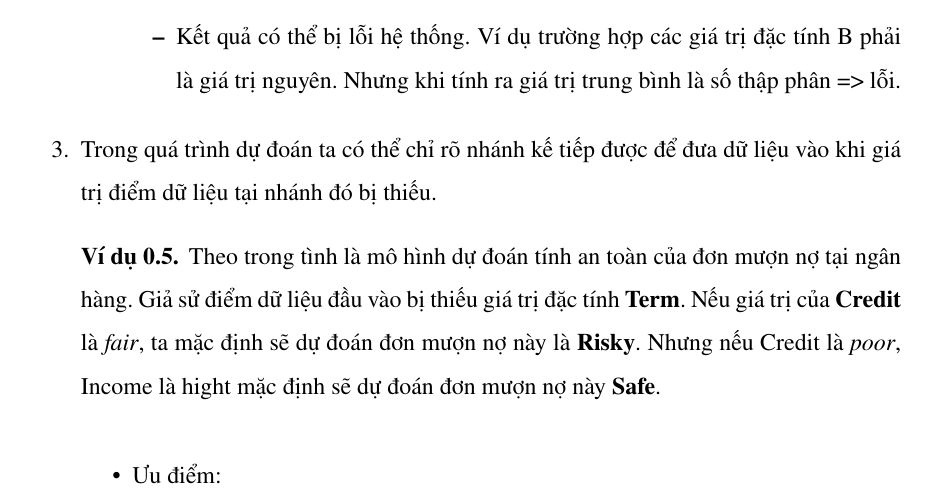
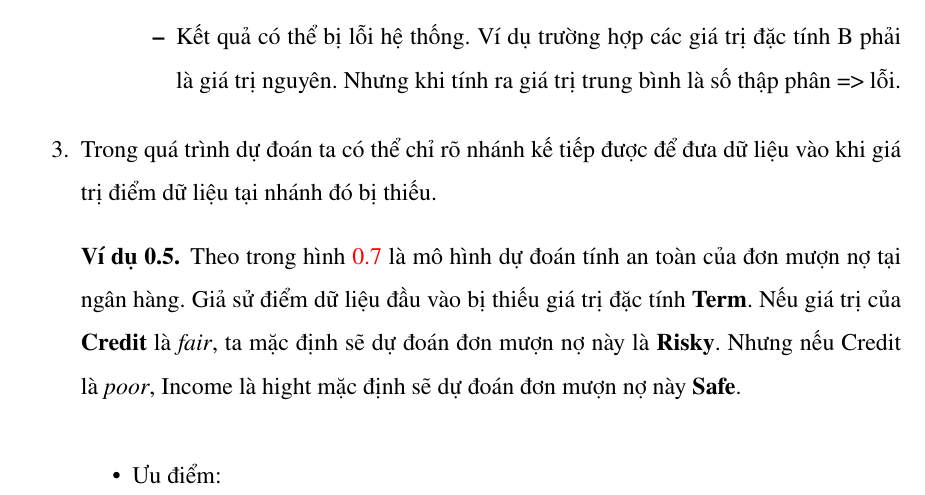
Before and after one commit to tuanlh/report-project-latex, a LaTeX document (chapters/chap1-co_so_ly_thuyet.tex): part of page 28 of 40, cut so that both start at the same text. Compiled offline with pdfLaTeX.

Commit message:
Fix mistake

```diff
--- a/chapters/chap1-co_so_ly_thuyet.tex
+++ b/chapters/chap1-co_so_ly_thuyet.tex
@@ -751,12 +751,13 @@ Dữ liệu giá trị thuộc dạng số thì ta tính trung bình các giá t
 \item Trong quá trình dự đoán ta có thể chỉ rõ nhánh kế tiếp được để đưa dữ liệu vào khi giá trị điểm dữ liệu tại nhánh đó bị thiếu.
 
 \begin{example}
-Theo trong tình là mô hình dự đoán tính an toàn của đơn mượn nợ tại ngân hàng. Giả sử điểm dữ liệu đầu vào bị thiếu giá trị đặc tính \textbf{Term}. Nếu giá trị của \textbf{Credit} là \emph{fair}, ta mặc định sẽ dự đoán đơn mượn nợ này là \textbf{Risky}. Nhưng nếu Credit là \emph{poor}, Income là hight mặc định sẽ dự đoán đơn mượn nợ này \textbf{Safe}.
+Theo trong hình \ref{fig:ex_term_problem} là mô hình dự đoán tính an toàn của đơn mượn nợ tại ngân hàng. Giả sử điểm dữ liệu đầu vào bị thiếu giá trị đặc tính \textbf{Term}. Nếu giá trị của \textbf{Credit} là \emph{fair}, ta mặc định sẽ dự đoán đơn mượn nợ này là \textbf{Risky}. Nhưng nếu Credit là \emph{poor}, Income là hight mặc định sẽ dự đoán đơn mượn nợ này \textbf{Safe}.
 \end{example}
 
 \begin{figure}[ht!]
 \centering\includegraphics{example_problem}
 \caption{Ví dụ về đoán dữ liệu để thêm vào thuộc tính Term}
+\label{fig:ex_term_problem}
 \end{figure}
 
 \begin{itemize}
```
Also changed, not shown: main-report.pdf.
